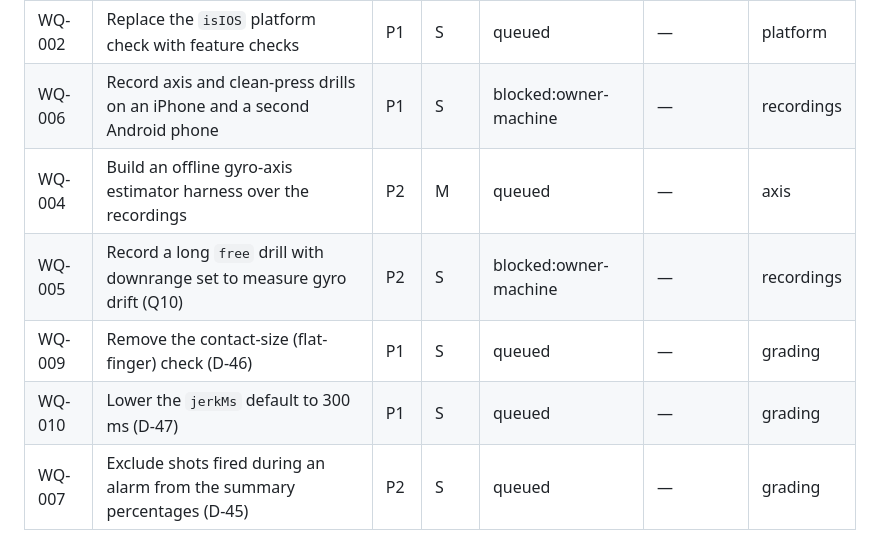
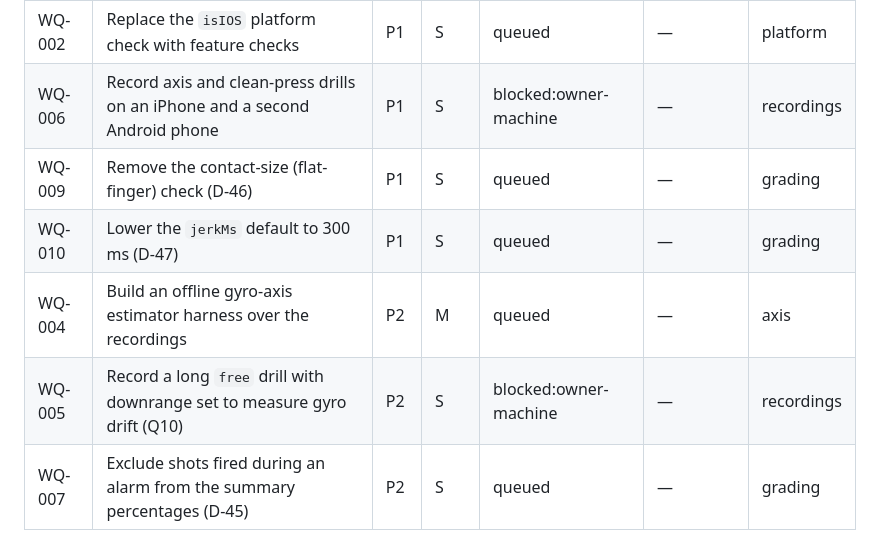
Before and after one commit to Tangineering/Trigger-Trainer, a Markdown page: WORK_QUEUE.md, the part around the change. GitHub-like rendering.

Commit message:
queue: order index by priority
Co-Authored-By: Claude Fable 5.1 <noreply@anthropic.com>

```diff
--- a/WORK_QUEUE.md
+++ b/WORK_QUEUE.md
@@ -35,10 +35,10 @@ updated: 2026-10-20
 | WQ-003 | Fail the replay test when `auto` disagrees with a phone's axis verdict | P1 | S | queued | WQ-001 | axis |
 | WQ-002 | Replace the `isIOS` platform check with feature checks | P1 | S | queued | — | platform |
 | WQ-006 | Record axis and clean-press drills on an iPhone and a second Android phone | P1 | S | blocked:owner-machine | — | recordings |
+| WQ-009 | Remove the contact-size (flat-finger) check (D-46) | P1 | S | queued | — | grading |
+| WQ-010 | Lower the `jerkMs` default to 300 ms (D-47) | P1 | S | queued | — | grading |
 | WQ-004 | Build an offline gyro-axis estimator harness over the recordings | P2 | M | queued | — | axis |
 | WQ-005 | Record a long `free` drill with downrange set to measure gyro drift (Q10) | P2 | S | blocked:owner-machine | — | recordings |
-| WQ-009 | Remove the contact-size (flat-finger) check (D-46) | P1 | S | queued | — | grading |
-| WQ-010 | Lower the `jerkMs` default to 300 ms (D-47) | P1 | S | queued | — | grading |
 | WQ-007 | Exclude shots fired during an alarm from the summary percentages (D-45) | P2 | S | queued | — | grading |
 
 Status values: `queued` · `claimed:<session or round>` · `blocked:<what>` ·
```
